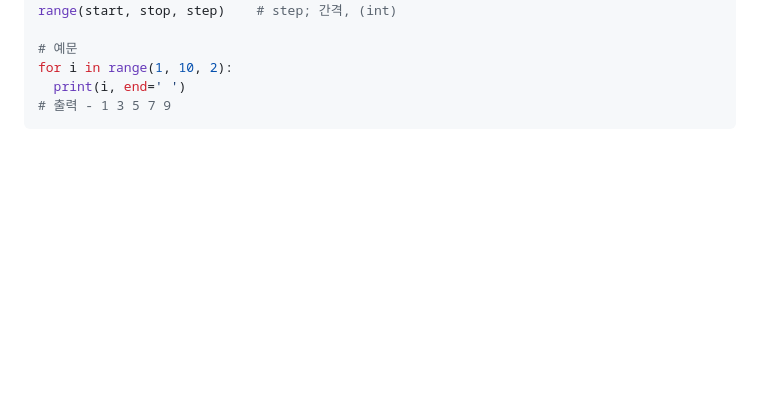
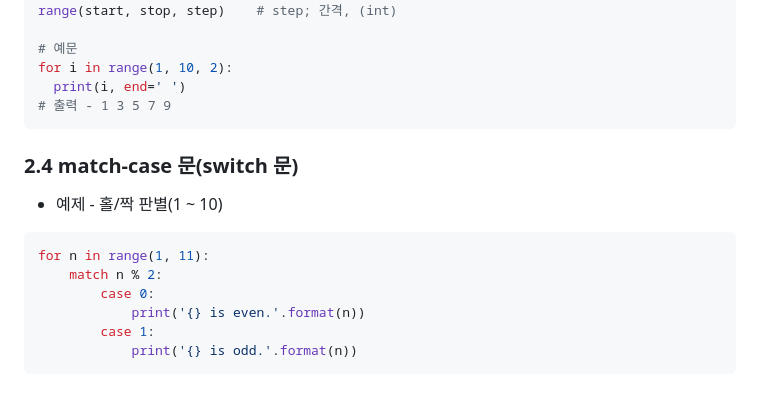
Before and after one commit to GGamangCoder/TIL, a Markdown page: Python/2. 제어 구조.md, the part around the change. Rendered like a GitHub page; blank space fills up the shorter version.

````diff
--- a/Python/2. 제어 구조.md
+++ b/Python/2. 제어 구조.md
@@ -117,3 +117,14 @@ for i in range(1, 10, 2):
   print(i, end=' ')
 # 출력 - 1 3 5 7 9
 ```
+
+### 2.4 match-case 문(switch 문)
+* 예제 - 홀/짝 판별(1 ~ 10)
+```py
+for n in range(1, 11):
+    match n % 2:
+        case 0:
+            print('{} is even.'.format(n))
+        case 1:
+            print('{} is odd.'.format(n))
+```
````
